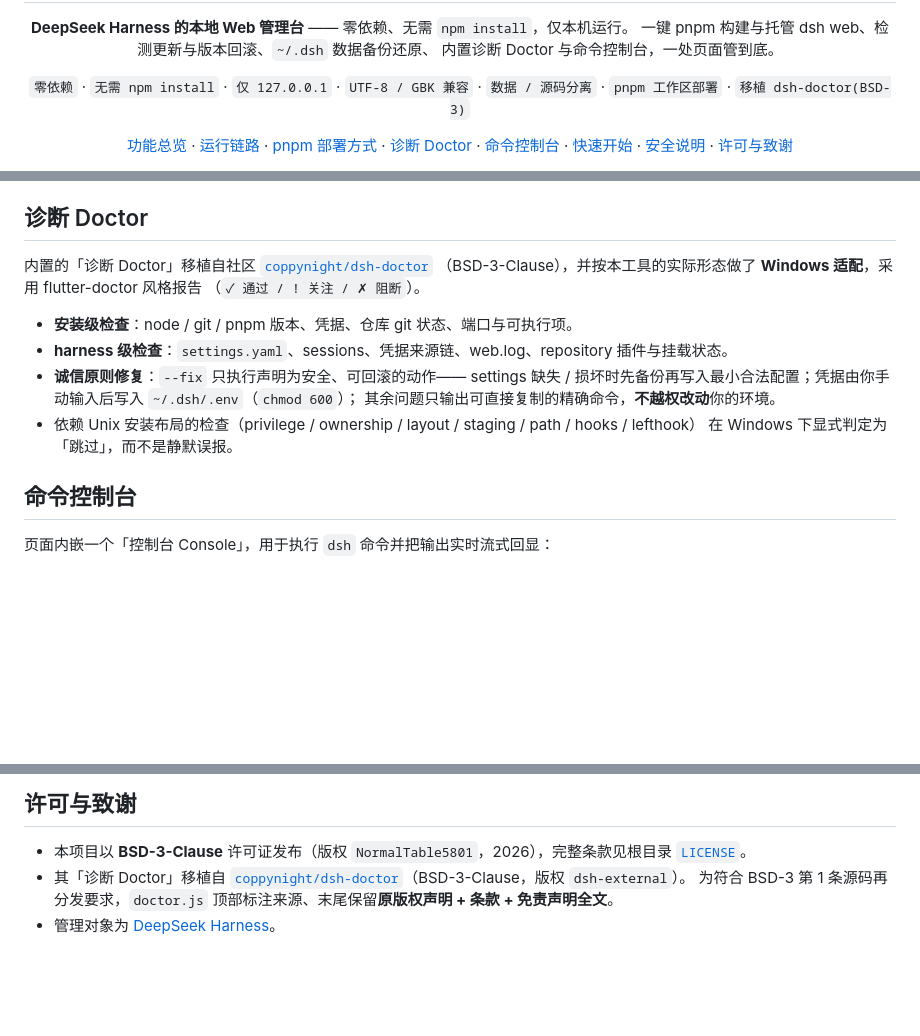
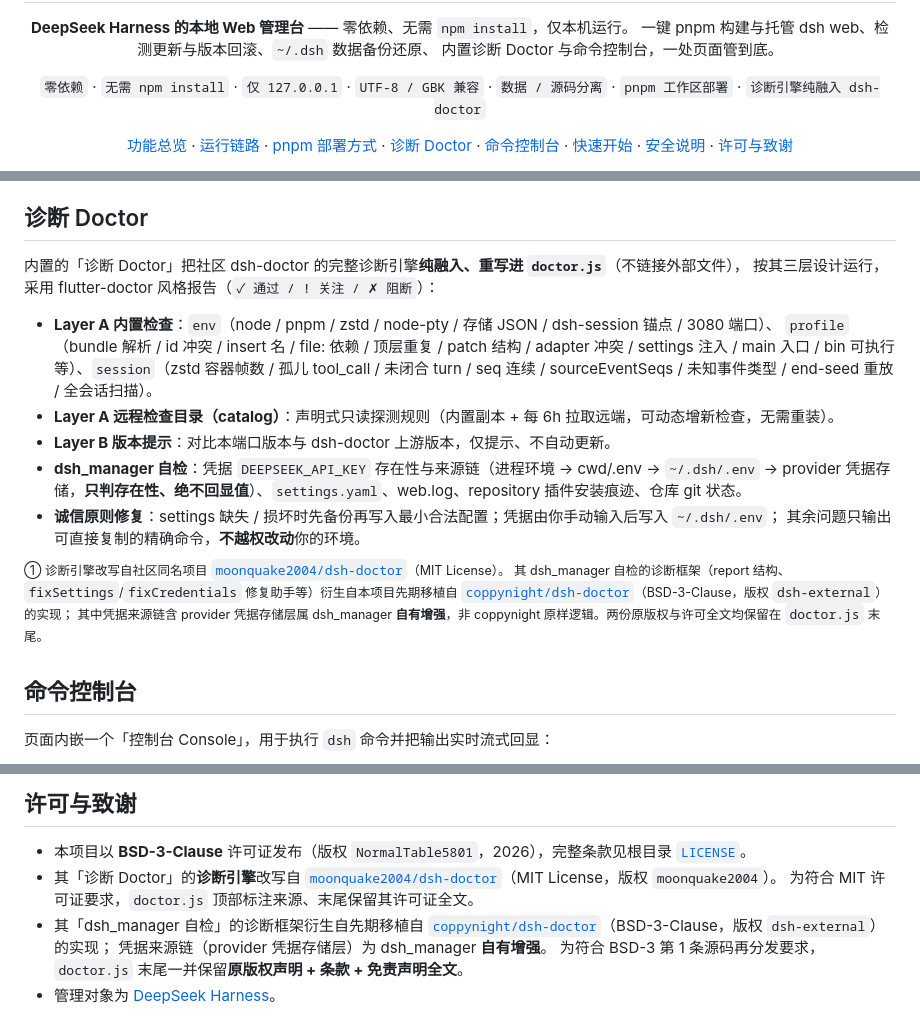
Before and after one commit to NormalTable5801/dsh_manager, a Markdown page: README.md, 3 parts joined by grey strips. Drawn GitHub-style; blank space fills up the shorter version.

```diff
--- a/README.md
+++ b/README.md
@@ -9,7 +9,7 @@
 </p>
 
 <p align="center">
-  <code>零依赖</code> · <code>无需 npm install</code> · <code>仅 127.0.0.1</code> · <code>UTF-8 / GBK 兼容</code> · <code>数据 / 源码分离</code> · <code>pnpm 工作区部署</code> · <code>移植 dsh-doctor(BSD-3)</code>
+  <code>零依赖</code> · <code>无需 npm install</code> · <code>仅 127.0.0.1</code> · <code>UTF-8 / GBK 兼容</code> · <code>数据 / 源码分离</code> · <code>pnpm 工作区部署</code> · <code>诊断引擎纯融入 dsh-doctor</code>
 </p>
 
 <p align="center">
@@ -95,17 +95,24 @@ pnpm dsh web       # 运行仓库内定义的 dsh script，启动内置 web
 
 ## 诊断 Doctor
 
-内置的「诊断 Doctor」移植自社区 [`coppynight/dsh-doctor`](https://github.com/coppynight/dsh-doctor)
-（BSD-3-Clause），并按本工具的实际形态做了 **Windows 适配**，采用 flutter-doctor 风格报告
-（`✓ 通过 / ! 关注 / ✗ 阻断`）。
+内置的「诊断 Doctor」把社区 dsh-doctor 的完整诊断引擎**纯融入、重写进 `doctor.js`**（不链接外部文件），
+按其三层设计运行，采用 flutter-doctor 风格报告（`✓ 通过 / ! 关注 / ✗ 阻断`）：
 
-- **安装级检查**：node / git / pnpm 版本、凭据、仓库 git 状态、端口与可执行项。
-- **harness 级检查**：`settings.yaml`、sessions、凭据来源链、web.log、repository 插件与挂载状态。
-- **诚信原则修复**：`--fix` 只执行声明为安全、可回滚的动作——
-  settings 缺失 / 损坏时先备份再写入最小合法配置；凭据由你手动输入后写入 `~/.dsh/.env`（`chmod 600`）；
+- **Layer A 内置检查**：`env`（node / pnpm / zstd / node-pty / 存储 JSON / dsh-session 锚点 / 3080 端口）、
+  `profile`（bundle 解析 / id 冲突 / insert 名 / file: 依赖 / 顶层重复 / patch 结构 / adapter 冲突 /
+  settings 注入 / main 入口 / bin 可执行 等）、`session`（zstd 容器帧数 / 孤儿 tool_call / 未闭合 turn /
+  seq 连续 / sourceEventSeqs / 未知事件类型 / end-seed 重放 / 全会话扫描）。
+- **Layer A 远程检查目录（catalog）**：声明式只读探测规则（内置副本 + 每 6h 拉取远端，可动态增新检查，无需重装）。
+- **Layer B 版本提示**：对比本端口版本与 dsh-doctor 上游版本，仅提示、不自动更新。
+- **dsh_manager 自检**：凭据 `DEEPSEEK_API_KEY` 存在性与来源链（进程环境 → cwd/.env → `~/.dsh/.env` →
+  provider 凭据存储，**只判存在性、绝不回显值**）、`settings.yaml`、web.log、repository 插件安装痕迹、仓库 git 状态。
+- **诚信原则修复**：settings 缺失 / 损坏时先备份再写入最小合法配置；凭据由你手动输入后写入 `~/.dsh/.env`；
   其余问题只输出可直接复制的精确命令，**不越权改动**你的环境。
-- 依赖 Unix 安装布局的检查（privilege / ownership / layout / staging / path / hooks / lefthook）
-  在 Windows 下显式判定为「跳过」，而不是静默误报。
+
+<sup>① 诊断引擎改写自社区同名项目 [`moonquake2004/dsh-doctor`](https://github.com/moonquake2004/dsh-doctor)（MIT License）。
+其 dsh_manager 自检的诊断框架（report 结构、`fixSettings`/`fixCredentials` 修复助手等）衍生自本项目先期移植自
+[`coppynight/dsh-doctor`](https://github.com/coppynight/dsh-doctor)（BSD-3-Clause，版权 `dsh-external`）的实现；
+其中凭据来源链含 provider 凭据存储层属 dsh_manager **自有增强**，非 coppynight 原样逻辑。两份原版权与许可全文均保留在 `doctor.js` 末尾。</sup>
 
 ## 命令控制台
 
@@ -162,7 +169,11 @@ node server.js       # 启动管理界面，浏览器打开 http://127.0.0.1:873
 ## 许可与致谢
 
 - 本项目以 **BSD-3-Clause** 许可证发布（版权 `NormalTable5801`，2026），完整条款见根目录 [`LICENSE`](LICENSE)。
-- 其「诊断 Doctor」移植自
-  [`coppynight/dsh-doctor`](https://github.com/coppynight/dsh-doctor)（BSD-3-Clause，版权 `dsh-external`）。
-  为符合 BSD-3 第 1 条源码再分发要求，`doctor.js` 顶部标注来源、末尾保留**原版权声明 + 条款 + 免责声明全文**。
+- 其「诊断 Doctor」的**诊断引擎**改写自
+  [`moonquake2004/dsh-doctor`](https://github.com/moonquake2004/dsh-doctor)（MIT License，版权 `moonquake2004`）。
+  为符合 MIT 许可证要求，`doctor.js` 顶部标注来源、末尾保留其许可证全文。
+- 其「dsh_manager 自检」的诊断框架衍生自先期移植自
+  [`coppynight/dsh-doctor`](https://github.com/coppynight/dsh-doctor)（BSD-3-Clause，版权 `dsh-external`）的实现；
+  凭据来源链（provider 凭据存储层）为 dsh_manager **自有增强**。
+  为符合 BSD-3 第 1 条源码再分发要求，`doctor.js` 末尾一并保留**原版权声明 + 条款 + 免责声明全文**。
 - 管理对象为 [DeepSeek Harness](https://github.com/deepseek-ai/deepseek-harness.git)。
```
Also changed, not shown: other parts of README.md (+1 -1 lines), README.en.md (+34 -16 lines).
